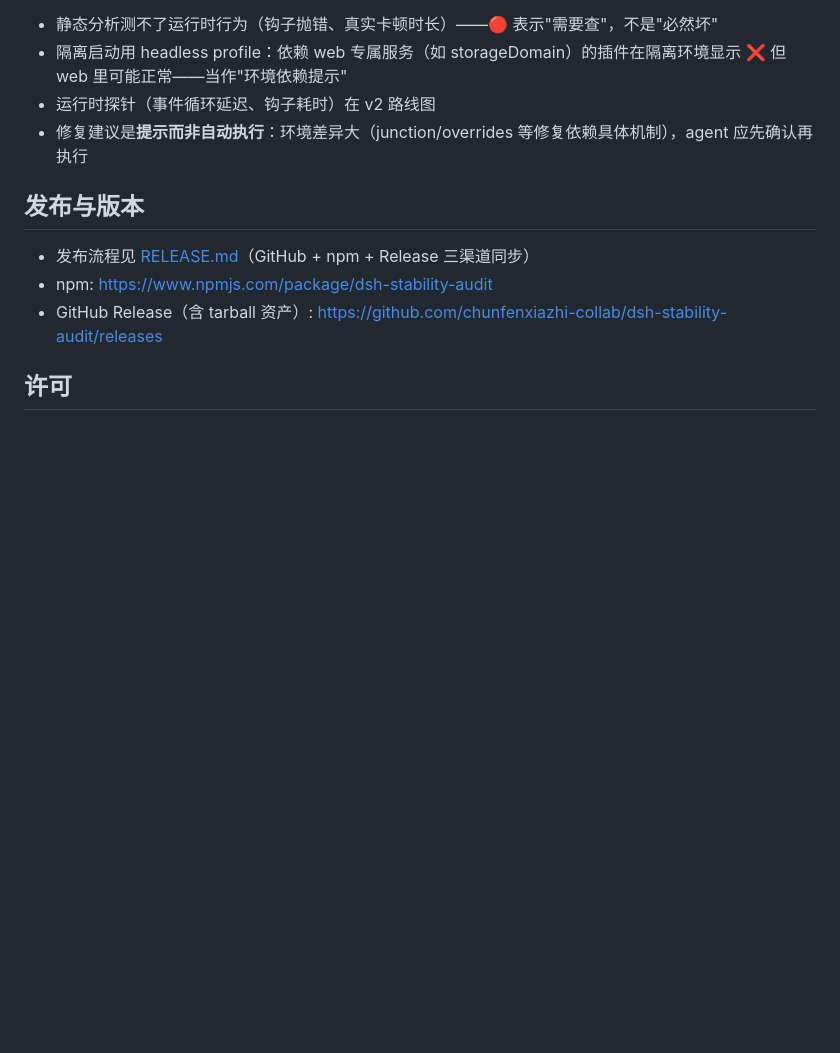
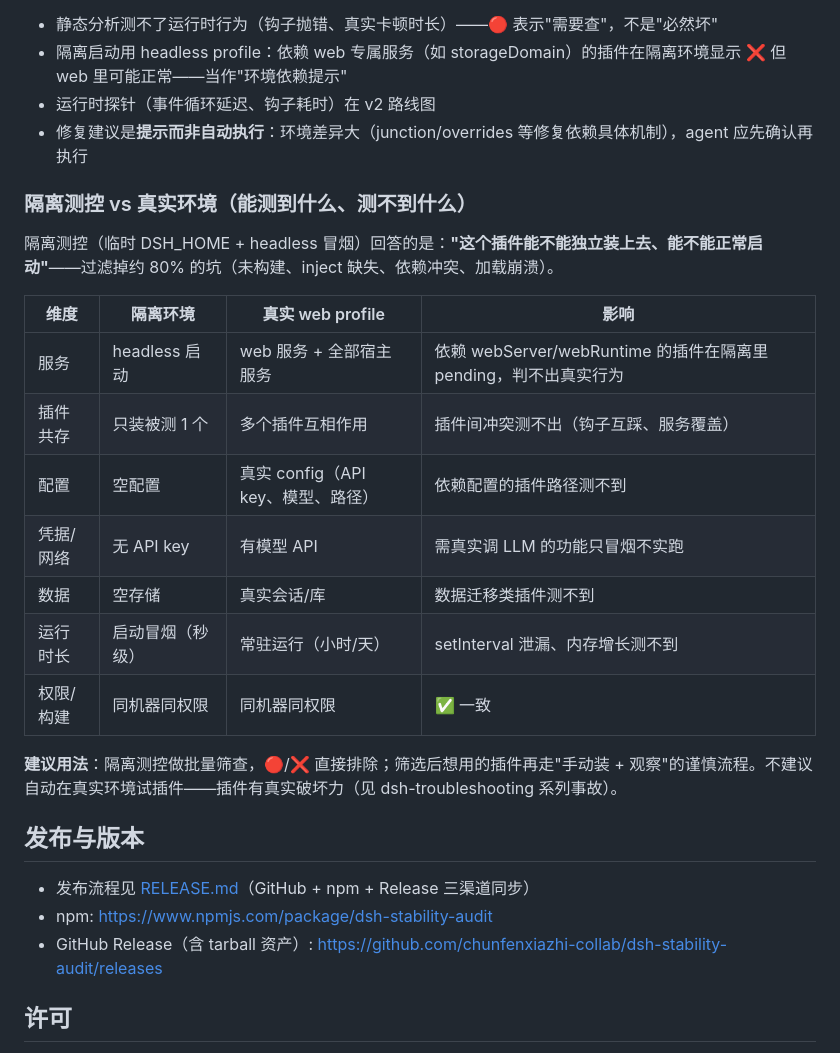
Before and after one commit to chunfenxiazhi-collab/dsh-stability-audit, a Markdown page: README.zh.md, the part around the change. GitHub-like rendering; blank space fills up the shorter version.

```diff
--- a/README.zh.md
+++ b/README.zh.md
@@ -82,6 +82,22 @@ node cli.mjs --json
 - 运行时探针（事件循环延迟、钩子耗时）在 v2 路线图
 - 修复建议是**提示而非自动执行**：环境差异大（junction/overrides 等修复依赖具体机制），agent 应先确认再执行
 
+### 隔离测控 vs 真实环境（能测到什么、测不到什么）
+
+隔离测控（临时 DSH_HOME + headless 冒烟）回答的是：**"这个插件能不能独立装上去、能不能正常启动"**——过滤掉约 80% 的坑（未构建、inject 缺失、依赖冲突、加载崩溃）。
+
+| 维度 | 隔离环境 | 真实 web profile | 影响 |
+|---|---|---|---|
+| 服务 | headless 启动 | web 服务 + 全部宿主服务 | 依赖 webServer/webRuntime 的插件在隔离里 pending，判不出真实行为 |
+| 插件共存 | 只装被测 1 个 | 多个插件互相作用 | 插件间冲突测不出（钩子互踩、服务覆盖） |
+| 配置 | 空配置 | 真实 config（API key、模型、路径） | 依赖配置的插件路径测不到 |
+| 凭据/网络 | 无 API key | 有模型 API | 需真实调 LLM 的功能只冒烟不实跑 |
+| 数据 | 空存储 | 真实会话/库 | 数据迁移类插件测不到 |
+| 运行时长 | 启动冒烟（秒级） | 常驻运行（小时/天） | setInterval 泄漏、内存增长测不到 |
+| 权限/构建 | 同机器同权限 | 同机器同权限 | ✅ 一致 |
+
+**建议用法**：隔离测控做批量筛查，🔴/❌ 直接排除；筛选后想用的插件再走"手动装 + 观察"的谨慎流程。不建议自动在真实环境试插件——插件有真实破坏力（见 dsh-troubleshooting 系列事故）。
+
 ## 发布与版本
 
 - 发布流程见 [RELEASE.md](./RELEASE.md)（GitHub + npm + Release 三渠道同步）
```
Also changed, not shown: README.md (+16 -0 lines).
